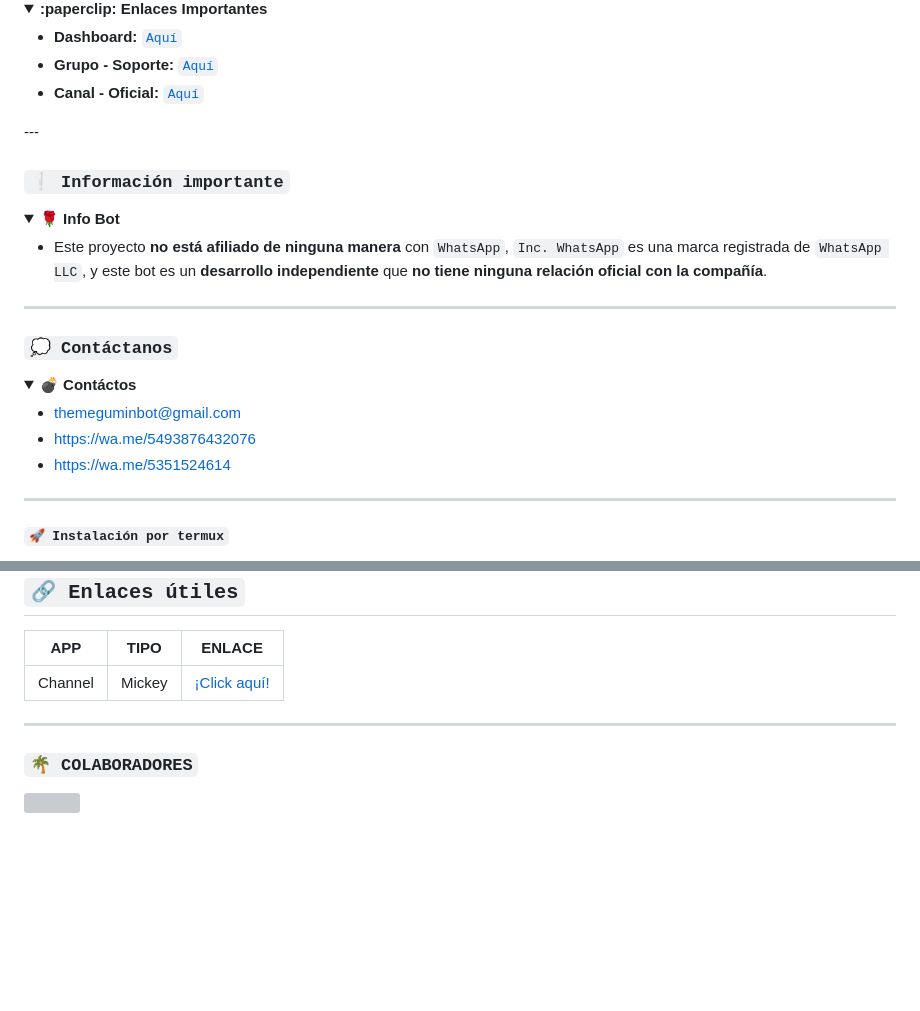
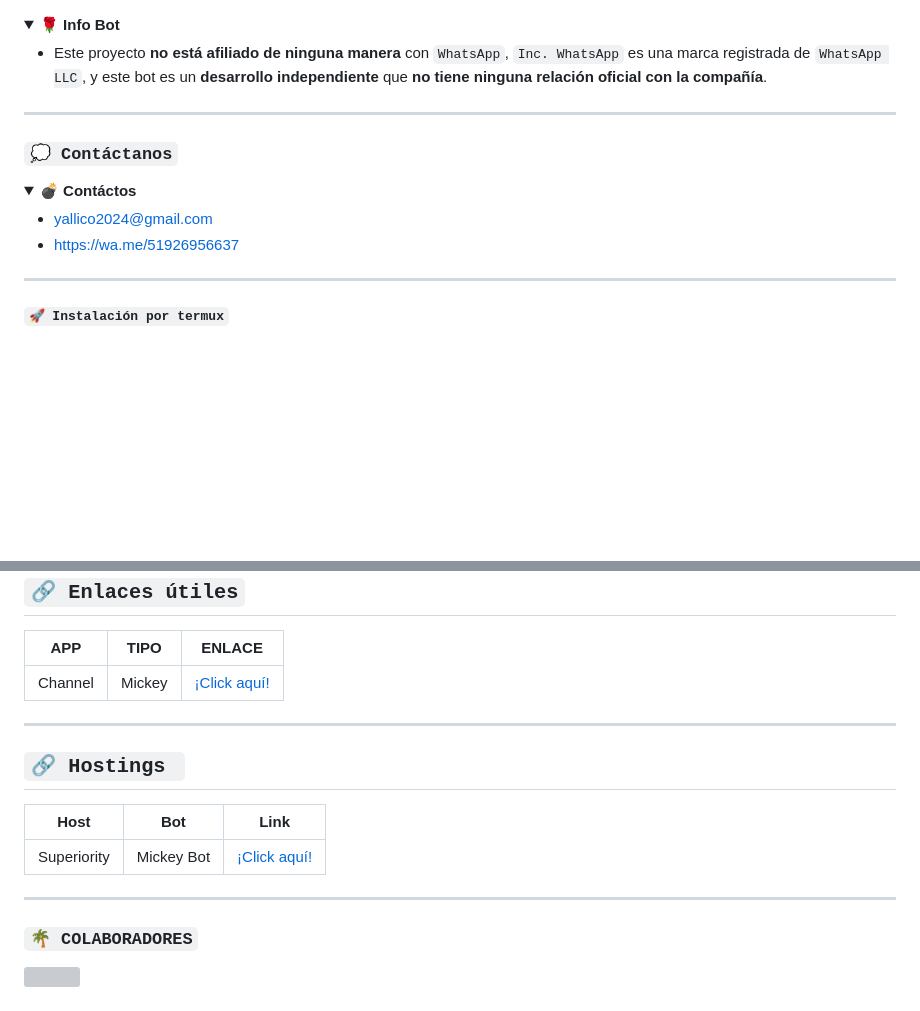
Before and after one commit to TanjiroPro/Bots, a Markdown page: README.md, 2 parts joined by grey strips. GitHub-like rendering; folded sections open; blank space fills up the shorter version; grey boxes are pictures that could not be loaded.

```diff
--- a/README.md
+++ b/README.md
@@ -13,15 +11,4 @@
 
-<details>
- <summary><b>:paperclip: Enlaces Importantes</b></summary>
-
-- **Dashboard:** [`Aquí`](https://store.azuraultra-host.pro)
-- **Grupo - Soporte:** [`Aquí`](https://chat.whatsapp.com/LbjpDV0KmZ48iHFSy6n1Gz)
-- **Canal - Oficial:** [`Aquí`](https://whatsapp.com/channel/0029VaoRzN0KmCPMFNe3TD1b)
-
-</details>
----
-
-### **`❕️ Información importante`**
 <details>
  <summary><b> 🌹 Info Bot</b></summary>
 
@@ -36,9 +23,8 @@
 <details>
 <summary><b> 💣 Contáctos</b></summary>
 
-* themeguminbot@gmail.com
-* https://wa.me/5493876432076
-* https://wa.me/5351524614
+* yallico2024@gmail.com
+* https://wa.me/51926956637
 
 </details>
 
@@ -232,6 +218,14 @@ Si tiene éxito, le dará un mensaje como: `SUCCESS: specified value was saved`.
 
 ---
 
+## **`🔗 Hostings `**
+
+| Host | Bot | Link |
+|------|-------------|-------|
+| Superiority | Mickey Bot | [¡Click aquí!](https://system.py.superiority) |
+
+---
+
 ### **`🌴 COLABORADORES`**
 <a href="https://github.com/MickeyVipPro/MickeyBot-Md/graphs/contributors">
 <img src="https://contrib.rocks/image?repo=MickeyVipPro/MickeyBot-MD" />
```
Also changed, not shown: other parts of README.md (+1 -3 lines).
